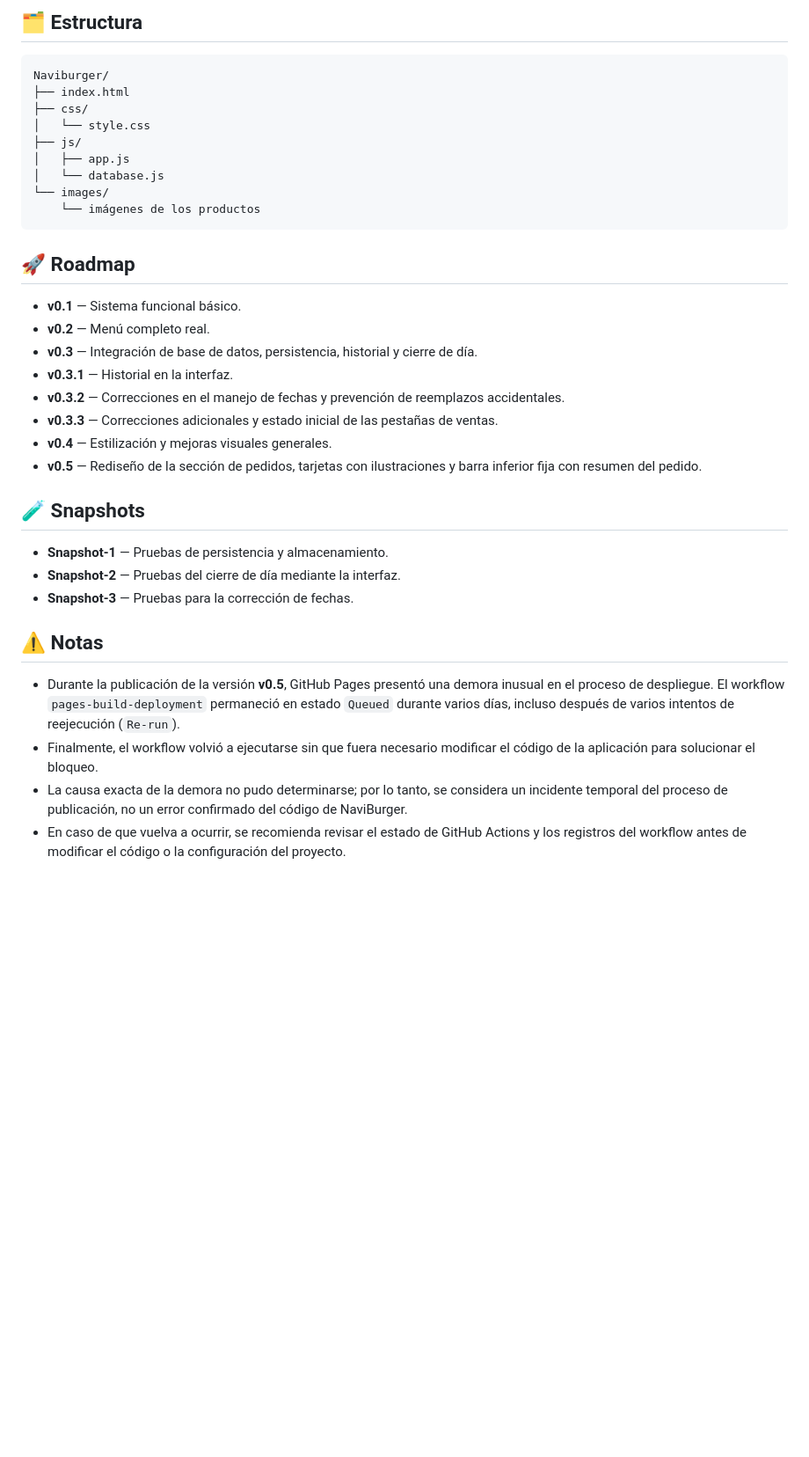
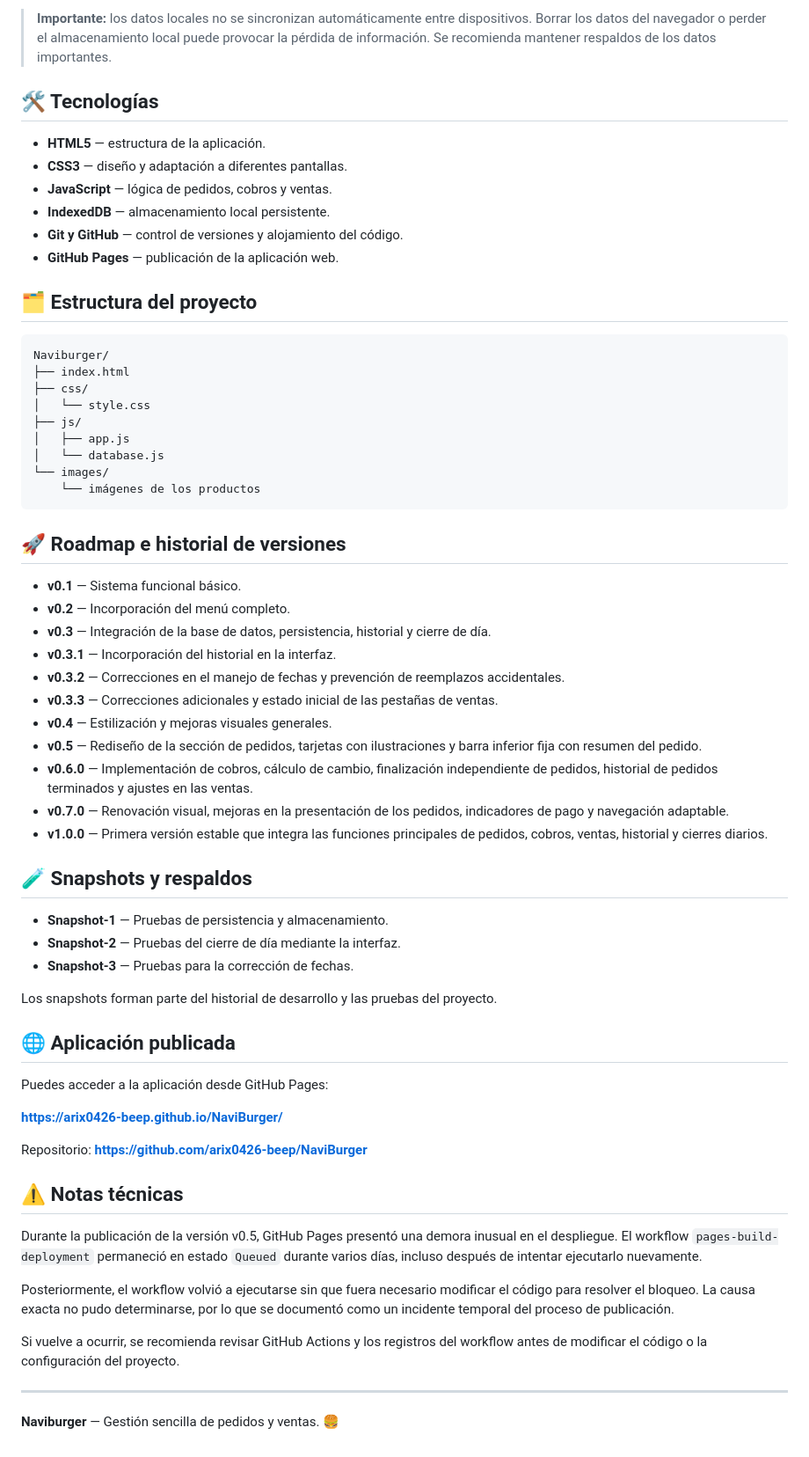
Before and after one commit to arix0426-beep/NaviBurger, a Markdown page: README.md, the part around one of its changes. Shown at 88% size. GitHub-like rendering; blank space fills up the shorter version.

````diff
--- a/README.md
+++ b/README.md
@@ -41,5 +61,16 @@ Los datos se almacenan localmente en el navegador mediante **IndexedDB**.
 
-## 🗂️ Estructura
+> **Importante:** los datos locales no se sincronizan automáticamente entre dispositivos. Borrar los datos del navegador o perder el almacenamiento local puede provocar la pérdida de información. Se recomienda mantener respaldos de los datos importantes.
+
+## 🛠️ Tecnologías
+
+- **HTML5** — estructura de la aplicación.
+- **CSS3** — diseño y adaptación a diferentes pantallas.
+- **JavaScript** — lógica de pedidos, cobros y ventas.
+- **IndexedDB** — almacenamiento local persistente.
+- **Git y GitHub** — control de versiones y alojamiento del código.
+- **GitHub Pages** — publicación de la aplicación web.
+
+## 🗂️ Estructura del proyecto
 
 ```text
 Naviburger/
@@ -53,26 +84,44 @@ Naviburger/
     └── imágenes de los productos
 ```
 
-## 🚀 Roadmap
+## 🚀 Roadmap e historial de versiones
 
 - **v0.1** — Sistema funcional básico.
-- **v0.2** — Menú completo real.
-- **v0.3** — Integración de base de datos, persistencia, historial y cierre de día.
-- **v0.3.1** — Historial en la interfaz.
+- **v0.2** — Incorporación del menú completo.
+- **v0.3** — Integración de la base de datos, persistencia, historial y cierre de día.
+- **v0.3.1** — Incorporación del historial en la interfaz.
 - **v0.3.2** — Correcciones en el manejo de fechas y prevención de reemplazos accidentales.
 - **v0.3.3** — Correcciones adicionales y estado inicial de las pestañas de ventas.
 - **v0.4** — Estilización y mejoras visuales generales.
 - **v0.5** — Rediseño de la sección de pedidos, tarjetas con ilustraciones y barra inferior fija con resumen del pedido.
+- **v0.6.0** — Implementación de cobros, cálculo de cambio, finalización independiente de pedidos, historial de pedidos terminados y ajustes en las ventas.
+- **v0.7.0** — Renovación visual, mejoras en la presentación de los pedidos, indicadores de pago y navegación adaptable.
+- **v1.0.0** — Primera versión estable que integra las funciones principales de pedidos, cobros, ventas, historial y cierres diarios.
 
-## 🧪 Snapshots
+## 🧪 Snapshots y respaldos
 
 - **Snapshot-1** — Pruebas de persistencia y almacenamiento.
 - **Snapshot-2** — Pruebas del cierre de día mediante la interfaz.
 - **Snapshot-3** — Pruebas para la corrección de fechas.
 
-## ⚠️ Notas
+Los snapshots forman parte del historial de desarrollo y las pruebas del proyecto.
 
-- Durante la publicación de la versión **v0.5**, GitHub Pages presentó una demora inusual en el proceso de despliegue. El workflow `pages-build-deployment` permaneció en estado `Queued` durante varios días, incluso después de varios intentos de reejecución (`Re-run`).
-- Finalmente, el workflow volvió a ejecutarse sin que fuera necesario modificar el código de la aplicación para solucionar el bloqueo.
-- La causa exacta de la demora no pudo determinarse; por lo tanto, se considera un incidente temporal del proceso de publicación, no un error confirmado del código de NaviBurger.
-- En caso de que vuelva a ocurrir, se recomienda revisar el estado de GitHub Actions y los registros del workflow antes de modificar el código o la configuración del proyecto.
+## 🌐 Aplicación publicada
+
+Puedes acceder a la aplicación desde GitHub Pages:
+
+**https://arix0426-beep.github.io/NaviBurger/**
+
+Repositorio: **https://github.com/arix0426-beep/NaviBurger**
+
+## ⚠️ Notas técnicas
+
+Durante la publicación de la versión v0.5, GitHub Pages presentó una demora inusual en el despliegue. El workflow `pages-build-deployment` permaneció en estado `Queued` durante varios días, incluso después de intentar ejecutarlo nuevamente.
+
+Posteriormente, el workflow volvió a ejecutarse sin que fuera necesario modificar el código para resolver el bloqueo. La causa exacta no pudo determinarse, por lo que se documentó como un incidente temporal del proceso de publicación.
+
+Si vuelve a ocurrir, se recomienda revisar GitHub Actions y los registros del workflow antes de modificar el código o la configuración del proyecto.
+
+---
+
+**Naviburger** — Gestión sencilla de pedidos y ventas. 🍔
````
Also changed, not shown: other parts of README.md (+42 -22 lines).
